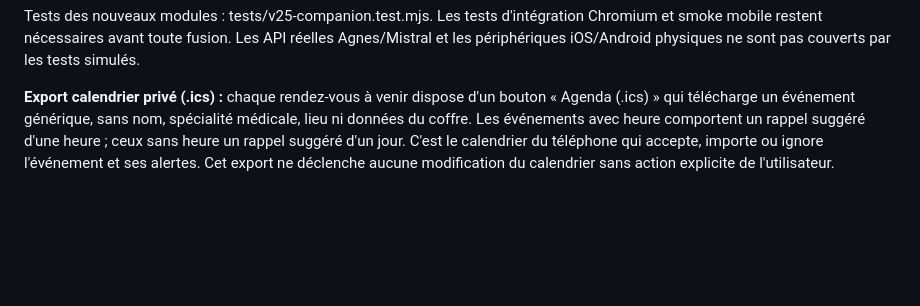
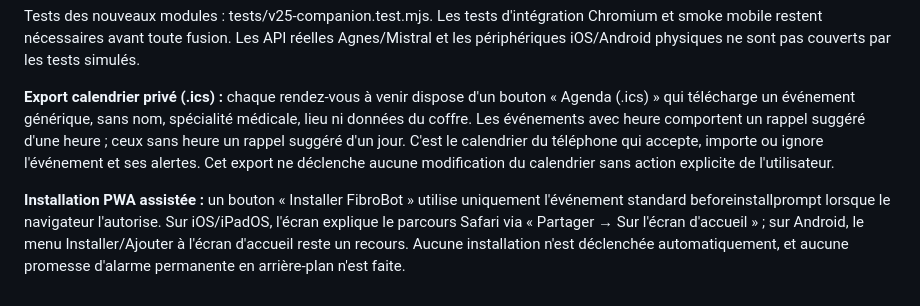
Before and after one commit to Nikoju1977/fibrobot, a Markdown page: README.md, the part around the change. Rendered like a GitHub page; blank space fills up the shorter version.

Commit message:
docs(pwa): clarify real installation constraints

```diff
--- a/README.md
+++ b/README.md
@@ -350,3 +350,5 @@ Les histoires et demandes de conversation générales utilisent l'IA connectée
 Tests des nouveaux modules : tests/v25-companion.test.mjs. Les tests d'intégration Chromium et smoke mobile restent nécessaires avant toute fusion. Les API réelles Agnes/Mistral et les périphériques iOS/Android physiques ne sont pas couverts par les tests simulés.
 
 **Export calendrier privé (.ics) :** chaque rendez-vous à venir dispose d'un bouton « Agenda (.ics) » qui télécharge un événement générique, sans nom, spécialité médicale, lieu ni données du coffre. Les événements avec heure comportent un rappel suggéré d'une heure ; ceux sans heure un rappel suggéré d'un jour. C'est le calendrier du téléphone qui accepte, importe ou ignore l'événement et ses alertes. Cet export ne déclenche aucune modification du calendrier sans action explicite de l'utilisateur.
+
+**Installation PWA assistée :** un bouton « Installer FibroBot » utilise uniquement l'événement standard beforeinstallprompt lorsque le navigateur l'autorise. Sur iOS/iPadOS, l'écran explique le parcours Safari via « Partager → Sur l'écran d'accueil » ; sur Android, le menu Installer/Ajouter à l'écran d'accueil reste un recours. Aucune installation n'est déclenchée automatiquement, et aucune promesse d'alarme permanente en arrière-plan n'est faite.
```
